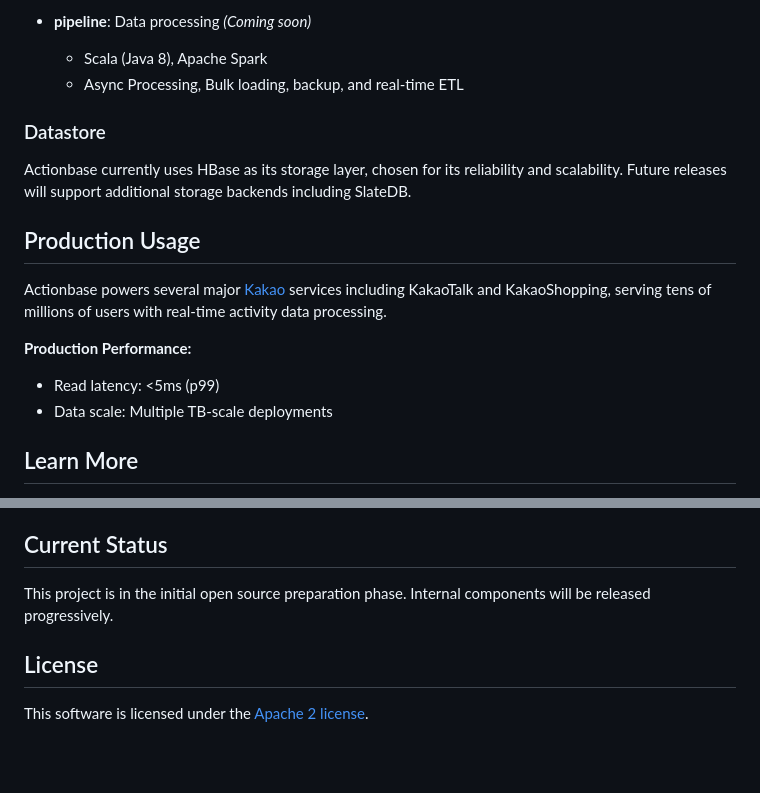
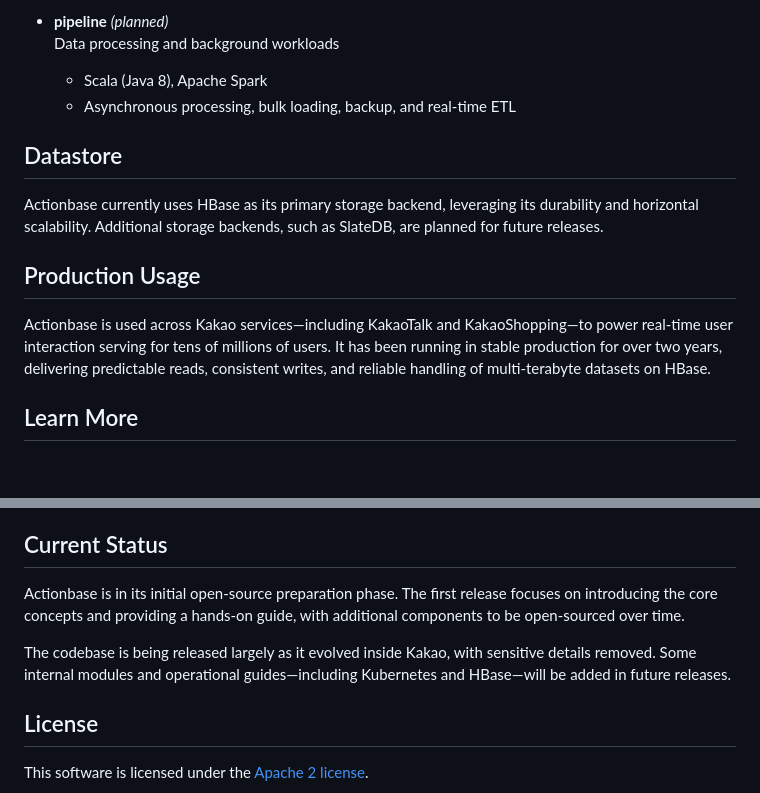
Before and after one commit to kimsunho2000/actionbase, a Markdown page: README.md, 2 parts joined by grey strips. Drawn GitHub-style; blank space fills up the shorter version.

```diff
--- a/README.md
+++ b/README.md
@@ -40,19 +81,19 @@ Actionbase is built with a modular architecture:
 
-- **pipeline**: Data processing *(Coming soon)*
+- **pipeline** *(planned)*
+  Data processing and background workloads
   - Scala (Java 8), Apache Spark
-  - Async Processing, Bulk loading, backup, and real-time ETL
+  - Asynchronous processing, bulk loading, backup, and real-time ETL
 
-### Datastore
+## Datastore
 
-Actionbase currently uses HBase as its storage layer, chosen for its reliability and scalability. Future releases will support additional storage backends including SlateDB.
+Actionbase currently uses HBase as its primary storage backend, leveraging its durability and horizontal scalability.
+Additional storage backends, such as SlateDB, are planned for future releases.
 
 ## Production Usage
 
-Actionbase powers several major [Kakao](/about-kakao) services including KakaoTalk and KakaoShopping, serving tens of millions of users with real-time activity data processing.
-
-**Production Performance:**
-- Read latency: <5ms (p99)
-- Data scale: Multiple TB-scale deployments
+Actionbase is used across Kakao services—including KakaoTalk and KakaoShopping—to power real-time user interaction serving
+for tens of millions of users. It has been running in stable production for over two years, delivering predictable reads,
+consistent writes, and reliable handling of multi-terabyte datasets on HBase.
 
 ## Learn More
 
@@ -71,7 +112,11 @@ For more information, please visit our [Community](https://actionbase.dev/commun
 
 ## Current Status
 
-This project is in the initial open source preparation phase. Internal components will be released progressively.
+Actionbase is in its initial open-source preparation phase. The first release focuses on introducing the core concepts and
+providing a hands-on guide, with additional components to be open-sourced over time.
+
+The codebase is being released largely as it evolved inside Kakao, with sensitive details removed. Some internal modules and
+operational guides—including Kubernetes and HBase—will be added in future releases.
 
 ## License
 
```
Also changed, not shown: other parts of README.md (+67 -26 lines).
